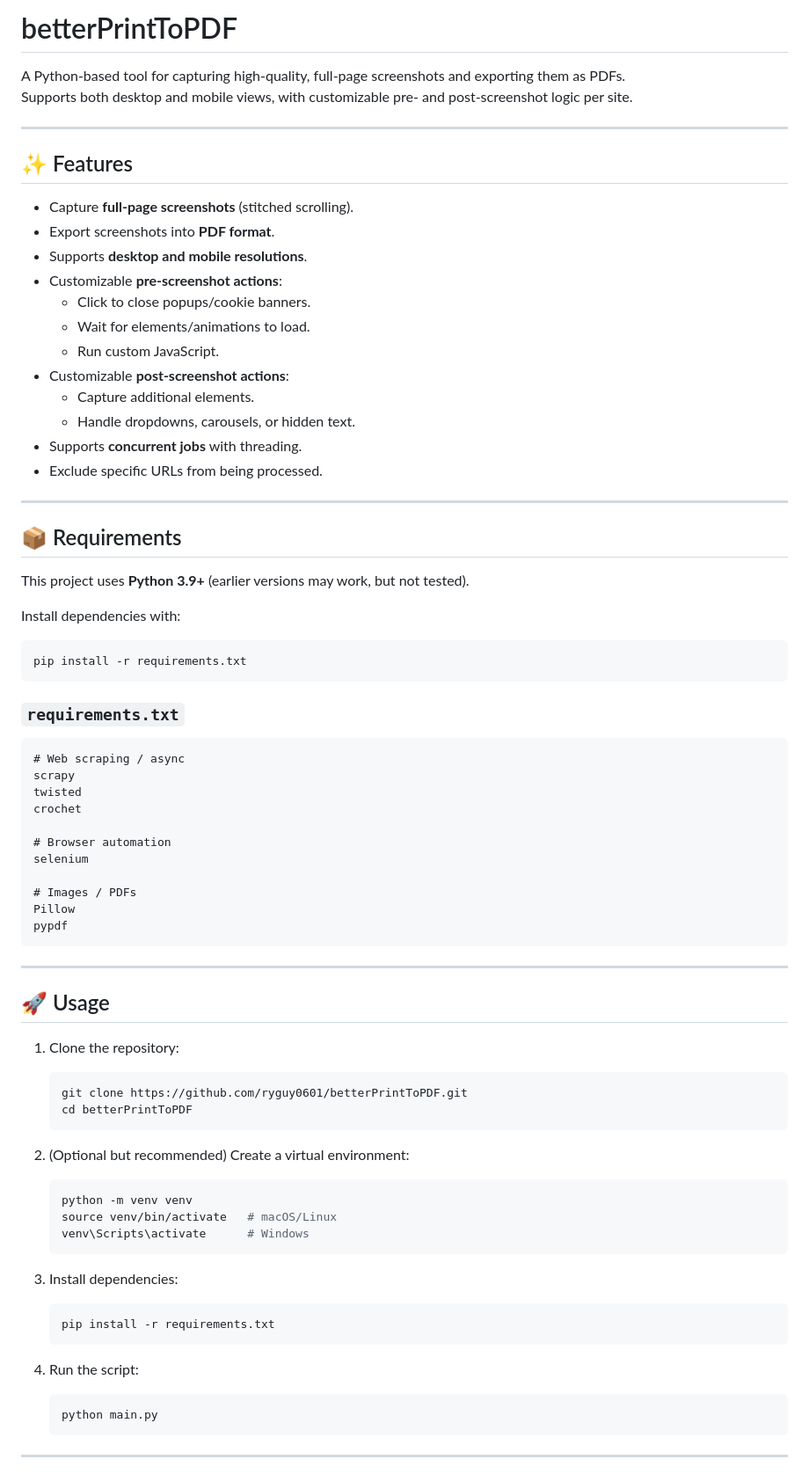
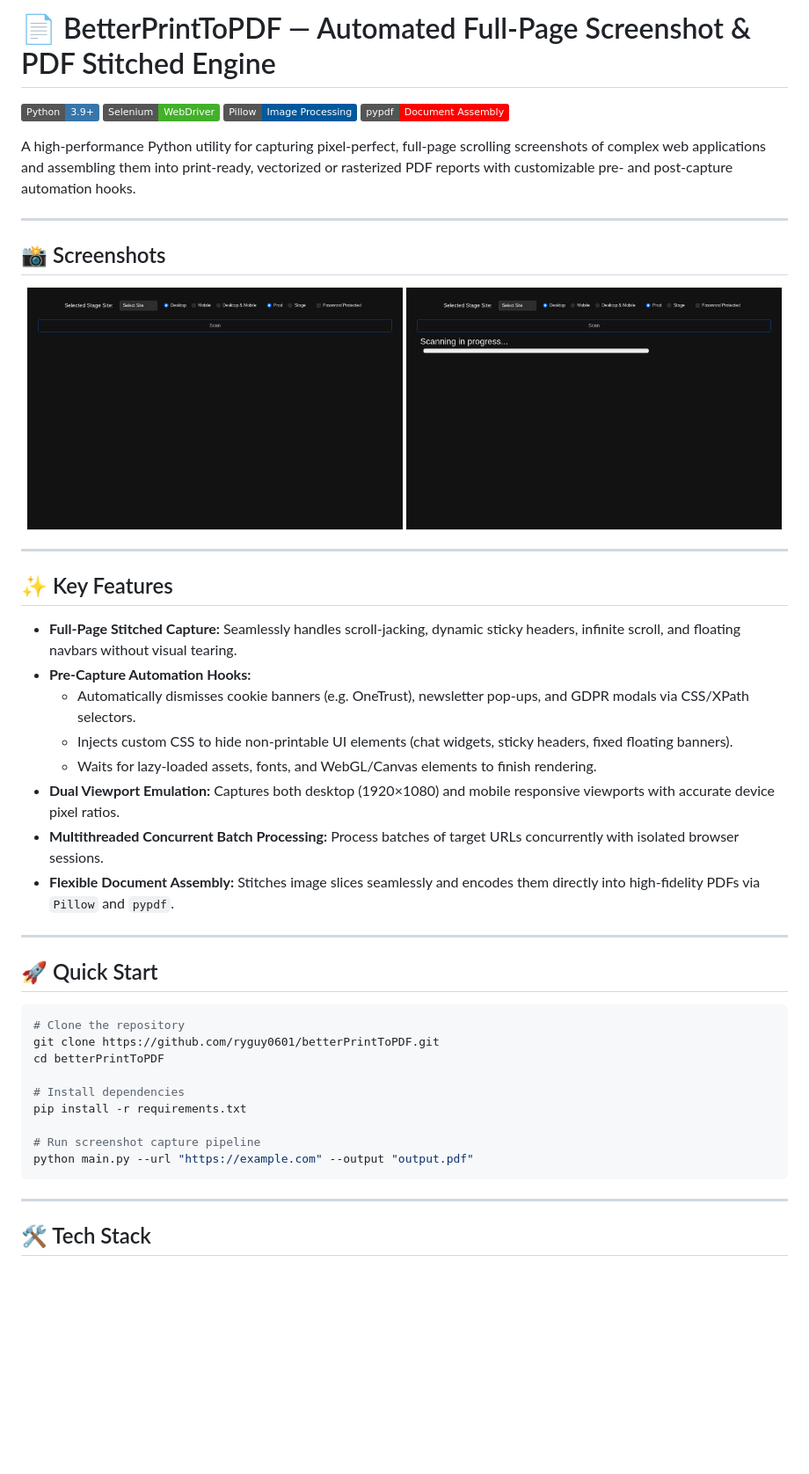
Before and after one commit to ryguy0601/betterPrintToPDF, a Markdown page: README.md, the part around one of its changes. Shown at 88% size. Drawn GitHub-style; pictures changed too: demoPics/main-interface.png (added), demoPics/preview-interface.png (added); badges without logos; blank space fills up the shorter version.

Commit message:
Add demoPics screenshots and update README

`````diff
--- a/README.md
+++ b/README.md
@@ -1,82 +1,51 @@
-# betterPrintToPDF
+# 📄 BetterPrintToPDF — Automated Full-Page Screenshot & PDF Stitched Engine
 
-A Python-based tool for capturing high-quality, full-page screenshots and exporting them as PDFs.
-Supports both desktop and mobile views, with customizable pre- and post-screenshot logic per site.
+[![Python](https://img.shields.io/badge/Python-3.9+-3776AB?logo=python&logoColor=fff)](https://www.python.org/)
+[![Selenium](https://img.shields.io/badge/Selenium-WebDriver-43B02A?logo=selenium&logoColor=fff)](https://www.selenium.dev/)
+[![Pillow](https://img.shields.io/badge/Pillow-Image_Processing-00599C)](https://python-pillow.org/)
+[![pypdf](https://img.shields.io/badge/pypdf-Document_Assembly-FF0000?logo=adobeacrobatreader&logoColor=fff)](https://pypdf.readthedocs.io/)
+
+A high-performance Python utility for capturing pixel-perfect, full-page scrolling screenshots of complex web applications and assembling them into print-ready, vectorized or rasterized PDF reports with customizable pre- and post-capture automation hooks.
 
 ---
 
-## ✨ Features
-- Capture **full-page screenshots** (stitched scrolling).
-- Export screenshots into **PDF format**.
-- Supports **desktop and mobile resolutions**.
-- Customizable **pre-screenshot actions**:
-  - Click to close popups/cookie banners.
-  - Wait for elements/animations to load.
-  - Run custom JavaScript.
-- Customizable **post-screenshot actions**:
-  - Capture additional elements.
-  - Handle dropdowns, carousels, or hidden text.
-- Supports **concurrent jobs** with threading.
-- Exclude specific URLs from being processed.
+## 📸 Screenshots
+
+<p align="center">
+  <img src="demoPics/main-interface.png" alt="BetterPrintToPDF Execution" width="49%" />
+  <img src="demoPics/preview-interface.png" alt="Stitched PDF Preview" width="49%" />
+</p>
 
 ---
 
-## 📦 Requirements
+## ✨ Key Features
 
-This project uses **Python 3.9+** (earlier versions may work, but not tested).
+- **Full-Page Stitched Capture:** Seamlessly handles scroll-jacking, dynamic sticky headers, infinite scroll, and floating navbars without visual tearing.
+- **Pre-Capture Automation Hooks:**
+  - Automatically dismisses cookie banners (e.g. OneTrust), newsletter pop-ups, and GDPR modals via CSS/XPath selectors.
+  - Injects custom CSS to hide non-printable UI elements (chat widgets, sticky headers, fixed floating banners).
+  - Waits for lazy-loaded assets, fonts, and WebGL/Canvas elements to finish rendering.
+- **Dual Viewport Emulation:** Captures both desktop (1920×1080) and mobile responsive viewports with accurate device pixel ratios.
+- **Multithreaded Concurrent Batch Processing:** Process batches of target URLs concurrently with isolated browser sessions.
+- **Flexible Document Assembly:** Stitches image slices seamlessly and encodes them directly into high-fidelity PDFs via `Pillow` and `pypdf`.
 
-Install dependencies with:
+---
+
+## 🚀 Quick Start
 
 ```bash
+# Clone the repository
+git clone https://github.com/ryguy0601/betterPrintToPDF.git
+cd betterPrintToPDF
+
+# Install dependencies
 pip install -r requirements.txt
-````
 
-### `requirements.txt`
-
-```txt
-# Web scraping / async
-scrapy
-twisted
-crochet
-
-# Browser automation
-selenium
-
-# Images / PDFs
-Pillow
-pypdf
+# Run screenshot capture pipeline
+python main.py --url "https://example.com" --output "output.pdf"
 ```
 
 ---
 
-## 🚀 Usage
+## 🛠 Tech Stack
 
-1. Clone the repository:
-
-   ```bash
-   git clone https://github.com/ryguy0601/betterPrintToPDF.git
-   cd betterPrintToPDF
-   ```
-
-2. (Optional but recommended) Create a virtual environment:
-
-   ```bash
-   python -m venv venv
-   source venv/bin/activate   # macOS/Linux
-   venv\Scripts\activate      # Windows
-   ```
-
-3. Install dependencies:
-
-   ```bash
-   pip install -r requirements.txt
-   ```
-
-4. Run the script:
-
-   ```bash
-   python main.py
-   ```
-
----
-
`````
Also changed, not shown: other parts of README.md (+4 -60 lines).
